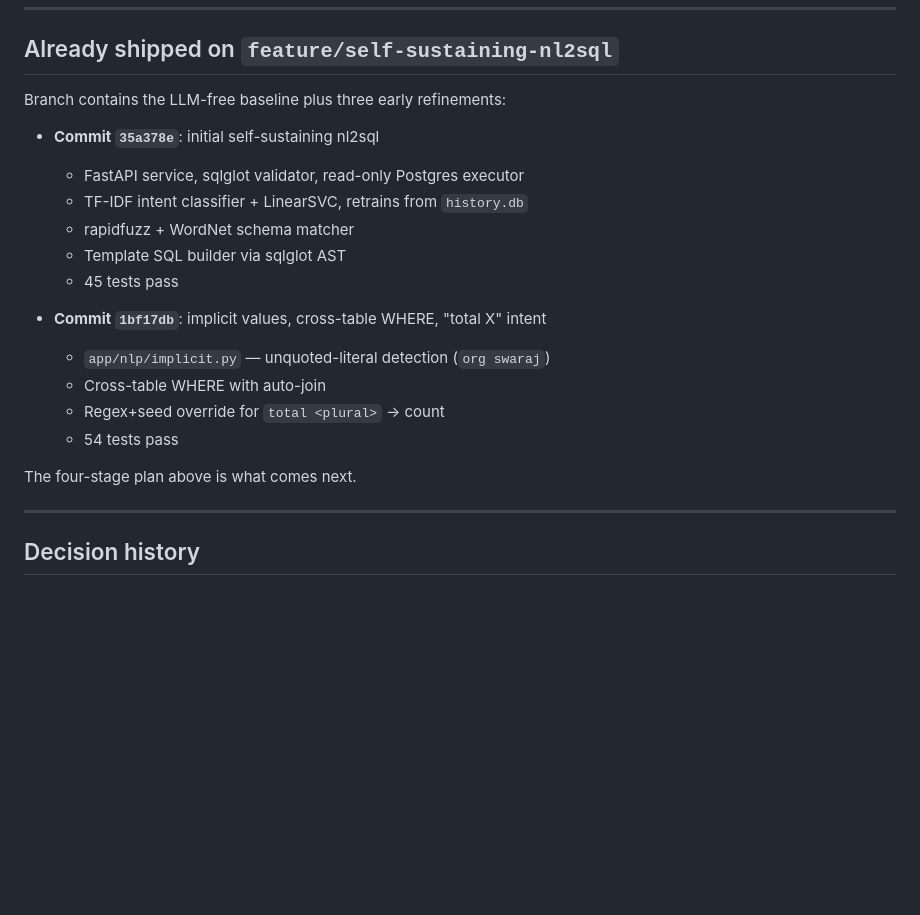
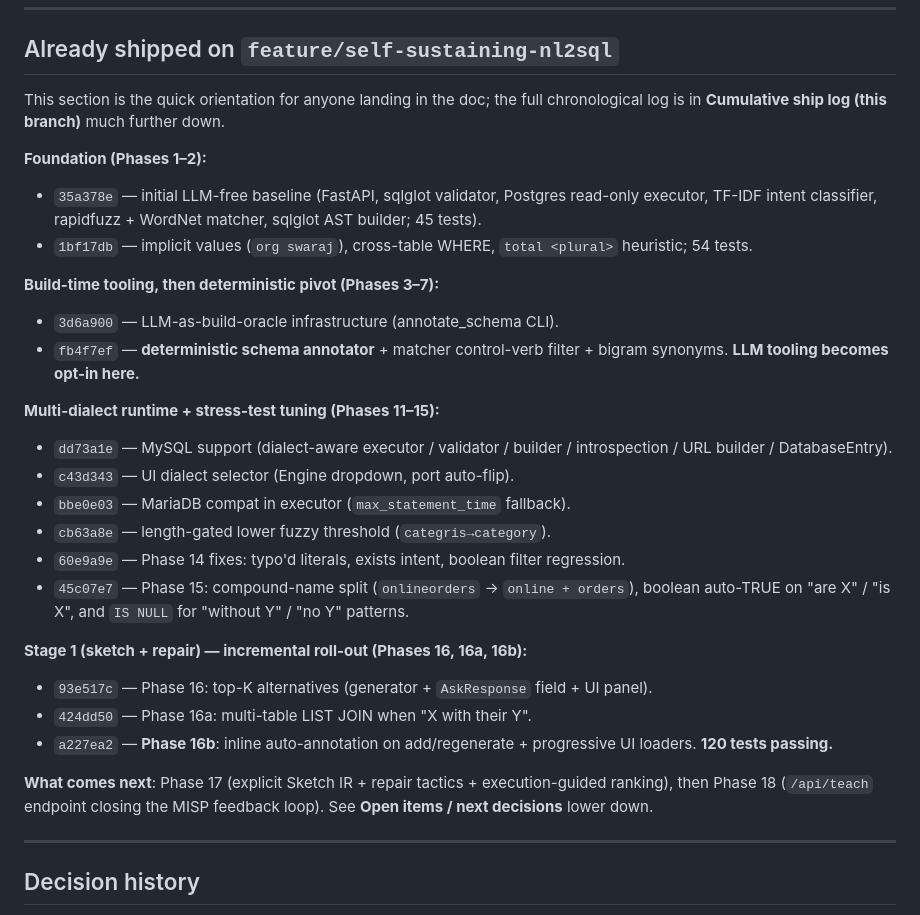
Before and after one commit to sailkargutkar/docker-nl2sql, a Markdown page: docs/research-notes.md, the part around one of its changes. GitHub-like rendering; blank space fills up the shorter version.

```diff
--- a/docs/research-notes.md
+++ b/docs/research-notes.md
@@ -449,22 +449,44 @@ Total: ~810 lines + tests. No new heavy deps. Image stays ~300 MB.
 
 ## Already shipped on `feature/self-sustaining-nl2sql`
 
-Branch contains the LLM-free baseline plus three early refinements:
-
-- **Commit `35a378e`**: initial self-sustaining nl2sql
-  - FastAPI service, sqlglot validator, read-only Postgres executor
-  - TF-IDF intent classifier + LinearSVC, retrains from `history.db`
-  - rapidfuzz + WordNet schema matcher
-  - Template SQL builder via sqlglot AST
-  - 45 tests pass
-
-- **Commit `1bf17db`**: implicit values, cross-table WHERE, "total X" intent
-  - `app/nlp/implicit.py` — unquoted-literal detection (`org swaraj`)
-  - Cross-table WHERE with auto-join
-  - Regex+seed override for `total <plural>` → count
-  - 54 tests pass
-
-The four-stage plan above is what comes next.
+This section is the quick orientation for anyone landing in the doc;
+the full chronological log is in **Cumulative ship log (this branch)**
+much further down.
+
+**Foundation (Phases 1–2):**
+- `35a378e` — initial LLM-free baseline (FastAPI, sqlglot validator,
+  Postgres read-only executor, TF-IDF intent classifier, rapidfuzz +
+  WordNet matcher, sqlglot AST builder; 45 tests).
+- `1bf17db` — implicit values (`org swaraj`), cross-table WHERE,
+  `total <plural>` heuristic; 54 tests.
+
+**Build-time tooling, then deterministic pivot (Phases 3–7):**
+- `3d6a900` — LLM-as-build-oracle infrastructure (annotate_schema CLI).
+- `fb4f7ef` — **deterministic schema annotator** + matcher control-verb
+  filter + bigram synonyms. **LLM tooling becomes opt-in here.**
+
+**Multi-dialect runtime + stress-test tuning (Phases 11–15):**
+- `dd73a1e` — MySQL support (dialect-aware executor / validator /
+  builder / introspection / URL builder / DatabaseEntry).
+- `c43d343` — UI dialect selector (Engine dropdown, port auto-flip).
+- `bbe0e03` — MariaDB compat in executor (`max_statement_time` fallback).
+- `cb63a8e` — length-gated lower fuzzy threshold (`categris→category`).
+- `60e9a9e` — Phase 14 fixes: typo'd literals, exists intent, boolean
+  filter regression.
+- `45c07e7` — Phase 15: compound-name split (`onlineorders` →
+  `online + orders`), boolean auto-TRUE on "are X" / "is X", and
+  `IS NULL` for "without Y" / "no Y" patterns.
+
+**Stage 1 (sketch + repair) — incremental roll-out (Phases 16, 16a, 16b):**
+- `93e517c` — Phase 16: top-K alternatives (generator + `AskResponse`
+  field + UI panel).
+- `424dd50` — Phase 16a: multi-table LIST JOIN when "X with their Y".
+- `a227ea2` — **Phase 16b**: inline auto-annotation on add/regenerate +
+  progressive UI loaders. **120 tests passing.**
+
+**What comes next**: Phase 17 (explicit Sketch IR + repair tactics +
+execution-guided ranking), then Phase 18 (`/api/teach` endpoint closing
+the MISP feedback loop). See **Open items / next decisions** lower down.
 
 ---
 
```
Also changed, not shown: other parts of docs/research-notes.md (+65 -23 lines).
